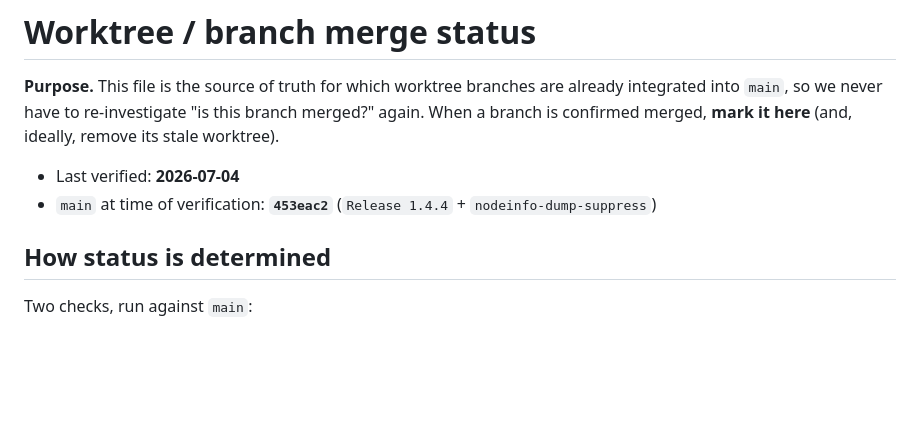
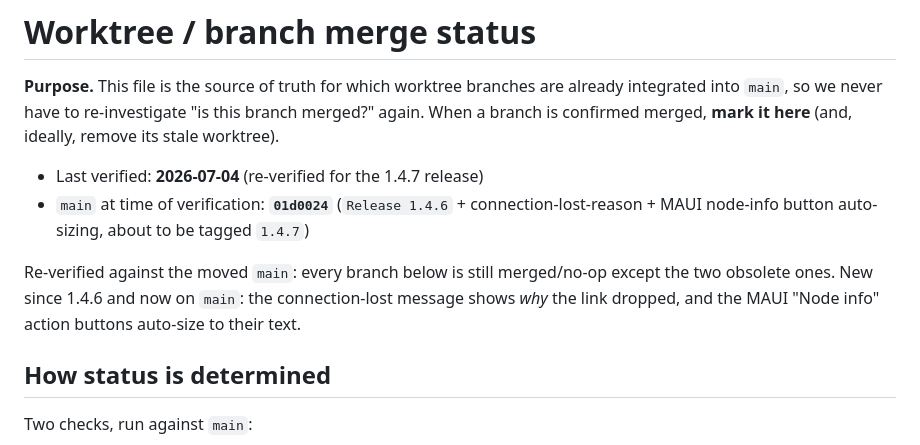
Before and after one commit to MerApple/ChessOverMesh, a Markdown page: BRANCH-STATUS.md, the part around the change. GitHub-like rendering; blank space fills up the shorter version.

Commit message:
Re-verify branch merge status for the 1.4.7 release
Co-Authored-By: Claude Opus 4.8 (1M context) <noreply@anthropic.com>

```diff
--- a/BRANCH-STATUS.md
+++ b/BRANCH-STATUS.md
@@ -4,8 +4,12 @@
 integrated into `main`, so we never have to re-investigate "is this branch merged?" again.
 When a branch is confirmed merged, **mark it here** (and, ideally, remove its stale worktree).
 
-- Last verified: **2026-07-04**
-- `main` at time of verification: **`453eac2`** (`Release 1.4.4` + `nodeinfo-dump-suppress`)
+- Last verified: **2026-07-04** (re-verified for the 1.4.7 release)
+- `main` at time of verification: **`01d0024`** (`Release 1.4.6` + connection-lost-reason + MAUI node-info button auto-sizing, about to be tagged `1.4.7`)
+
+Re-verified against the moved `main`: every branch below is still merged/no-op except the
+two obsolete ones. New since 1.4.6 and now on `main`: the connection-lost message shows *why*
+the link dropped, and the MAUI "Node info" action buttons auto-size to their text.
 
 ## How status is determined
 
```
